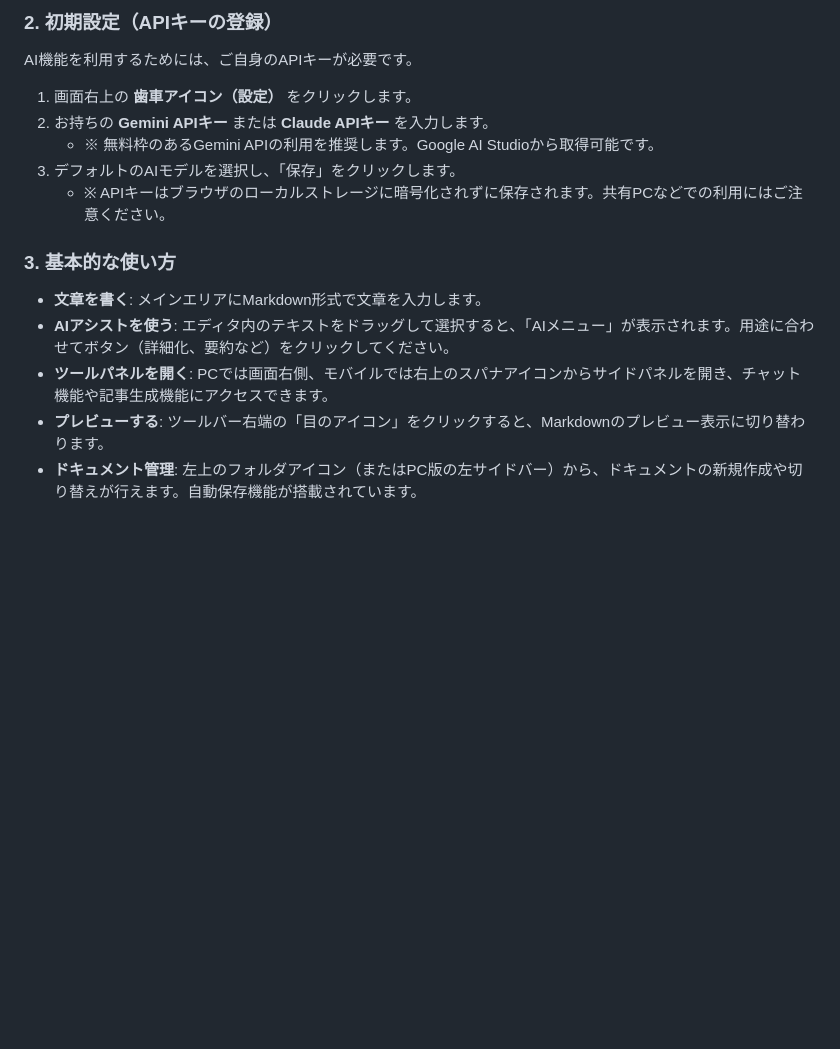
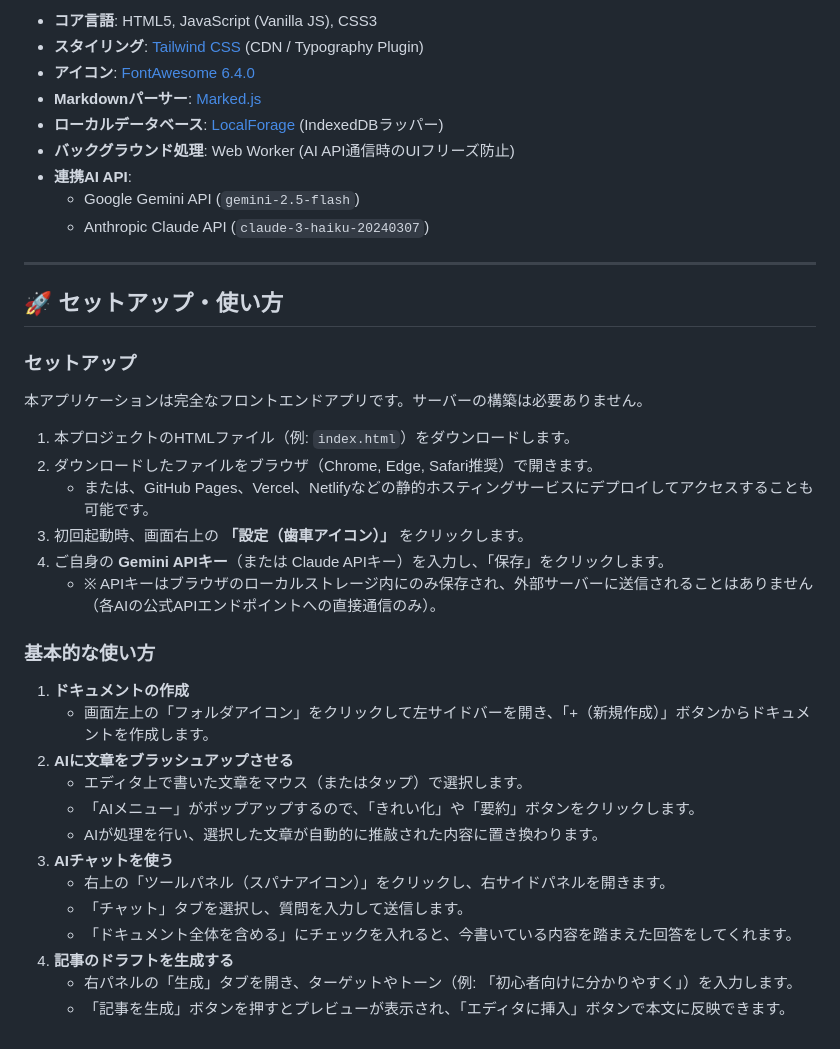
Before and after one commit to ikymbiz/app-aiworkpad, a Markdown page: README.md, the part around one of its changes. Rendered like a GitHub page; blank space fills up the shorter version.

```diff
--- a/README.md
+++ b/README.md
@@ -59,15 +48,40 @@ Google Gemini および Anthropic Claude API と連携し、日々のドキュ
 
-### 2. 初期設定（APIキーの登録）
-AI機能を利用するためには、ご自身のAPIキーが必要です。
-1. 画面右上の **歯車アイコン（設定）** をクリックします。
-2. お持ちの **Gemini APIキー** または **Claude APIキー** を入力します。
-   - ※ 無料枠のあるGemini APIの利用を推奨します。Google AI Studioから取得可能です。
-3. デフォルトのAIモデルを選択し、「保存」をクリックします。
-   - ※ APIキーはブラウザのローカルストレージに暗号化されずに保存されます。共有PCなどでの利用にはご注意ください。
+- **コア言語**: HTML5, JavaScript (Vanilla JS), CSS3
+- **スタイリング**: [Tailwind CSS](https://tailwindcss.com/) (CDN / Typography Plugin)
+- **アイコン**: [FontAwesome 6.4.0](https://fontawesome.com/)
+- **Markdownパーサー**: [Marked.js](https://marked.js.org/)
+- **ローカルデータベース**: [LocalForage](https://localforage.github.io/localForage/) (IndexedDBラッパー)
+- **バックグラウンド処理**: Web Worker (AI API通信時のUIフリーズ防止)
+- **連携AI API**:
+  - Google Gemini API (`gemini-2.5-flash`)
+  - Anthropic Claude API (`claude-3-haiku-20240307`)
 
-### 3. 基本的な使い方
-- **文章を書く**: メインエリアにMarkdown形式で文章を入力します。
-- **AIアシストを使う**: エディタ内のテキストをドラッグして選択すると、「AIメニュー」が表示されます。用途に合わせてボタン（詳細化、要約など）をクリックしてください。
-- **ツールパネルを開く**: PCでは画面右側、モバイルでは右上のスパナアイコンからサイドパネルを開き、チャット機能や記事生成機能にアクセスできます。
-- **プレビューする**: ツールバー右端の「目のアイコン」をクリックすると、Markdownのプレビュー表示に切り替わります。
-- **ドキュメント管理**: 左上のフォルダアイコン（またはPC版の左サイドバー）から、ドキュメントの新規作成や切り替えが行えます。自動保存機能が搭載されています。
+---
+
+## 🚀 セットアップ・使い方
+
+### セットアップ
+本アプリケーションは完全なフロントエンドアプリです。サーバーの構築は必要ありません。
+
+1. 本プロジェクトのHTMLファイル（例: `index.html`）をダウンロードします。
+2. ダウンロードしたファイルをブラウザ（Chrome, Edge, Safari推奨）で開きます。
+   - または、GitHub Pages、Vercel、Netlifyなどの静的ホスティングサービスにデプロイしてアクセスすることも可能です。
+3. 初回起動時、画面右上の **「設定（歯車アイコン）」** をクリックします。
+4. ご自身の **Gemini APIキー**（または Claude APIキー）を入力し、「保存」をクリックします。
+   - ※ APIキーはブラウザのローカルストレージ内にのみ保存され、外部サーバーに送信されることはありません（各AIの公式APIエンドポイントへの直接通信のみ）。
+
+### 基本的な使い方
+
+1. **ドキュメントの作成**
+   - 画面左上の「フォルダアイコン」をクリックして左サイドバーを開き、「+（新規作成）」ボタンからドキュメントを作成します。
+2. **AIに文章をブラッシュアップさせる**
+   - エディタ上で書いた文章をマウス（またはタップ）で選択します。
+   - 「AIメニュー」がポップアップするので、「きれい化」や「要約」ボタンをクリックします。
+   - AIが処理を行い、選択した文章が自動的に推敲された内容に置き換わります。
+3. **AIチャットを使う**
+   - 右上の「ツールパネル（スパナアイコン）」をクリックし、右サイドパネルを開きます。
+   - 「チャット」タブを選択し、質問を入力して送信します。
+   - 「ドキュメント全体を含める」にチェックを入れると、今書いている内容を踏まえた回答をしてくれます。
+4. **記事のドラフトを生成する**
+   - 右パネルの「生成」タブを開き、ターゲットやトーン（例: 「初心者向けに分かりやすく」）を入力します。
+   - 「記事を生成」ボタンを押すとプレビューが表示され、「エディタに挿入」ボタンで本文に反映できます。
```
Also changed, not shown: other parts of README.md (+33 -44 lines).
